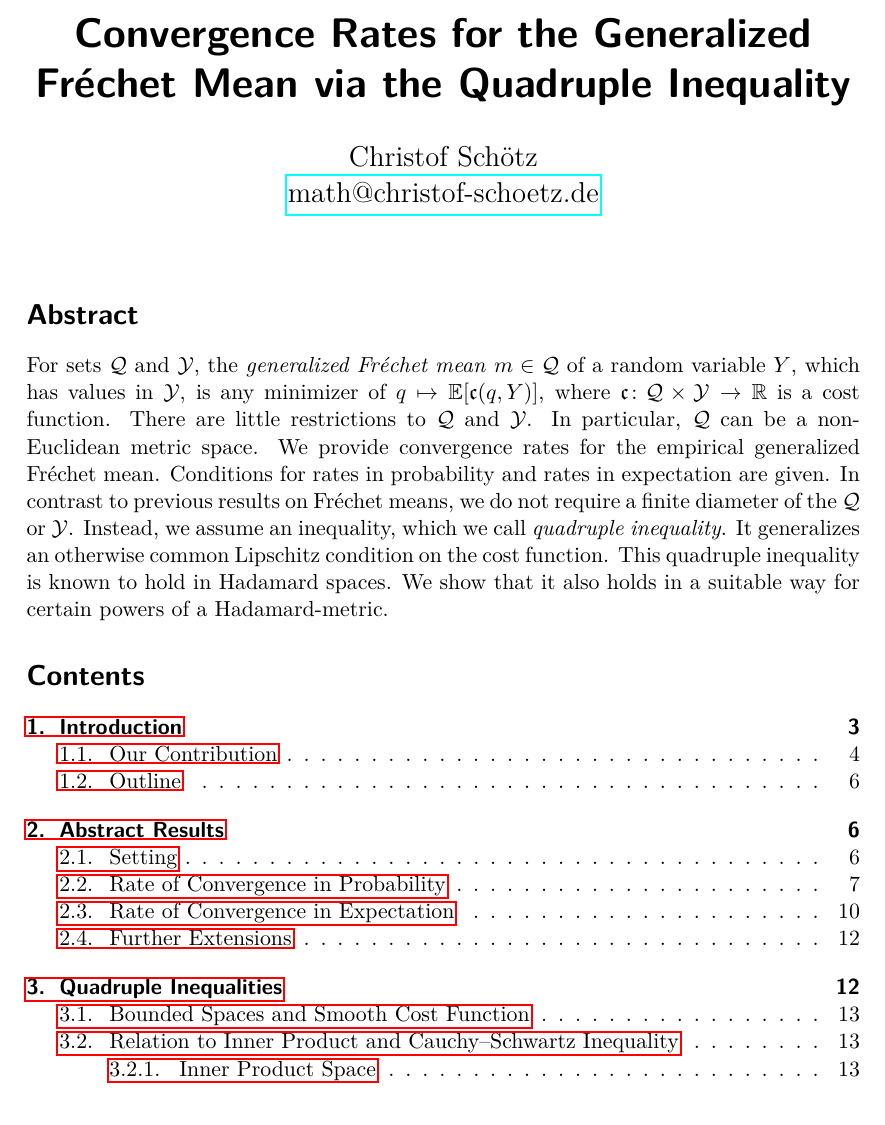
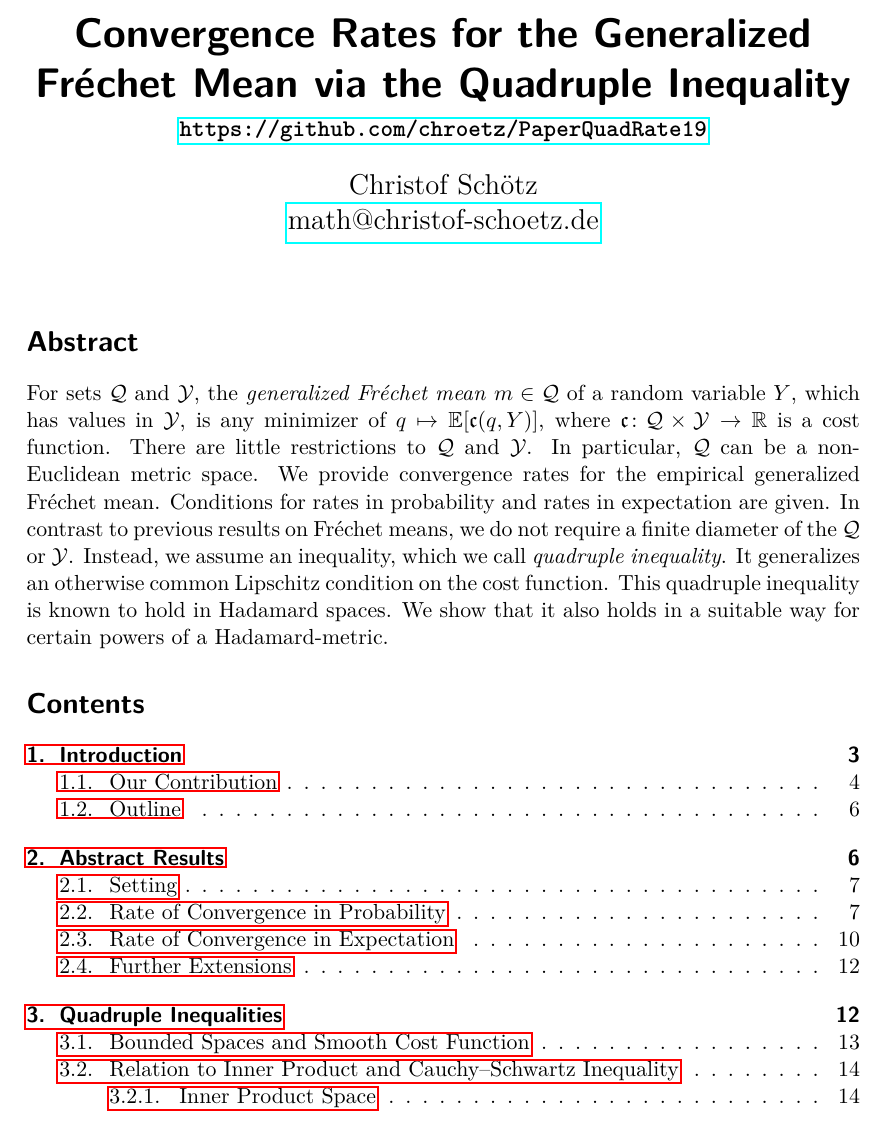
Before and after one commit to chroetz/PaperQuadRate19, a LaTeX document (ms.tex): part of page 1 of 75, cut so that both start at the same text. Compiled offline with pdfLaTeX.

Commit message:
added github link

```diff
--- a/ms.tex
+++ b/ms.tex
@@ -28,6 +28,7 @@
 %
 %
 \title{Convergence Rates for the Generalized Fréchet Mean via the Quadruple Inequality}
+\subtitle{\url{https://github.com/chroetz/PaperQuadRate19}}
 \author{Christof Schötz\\\href{mailto:math@christof-schoetz.de}{math@christof-schoetz.de}}
 \date{}
 %
```
Also changed, not shown: ms.pdf.
